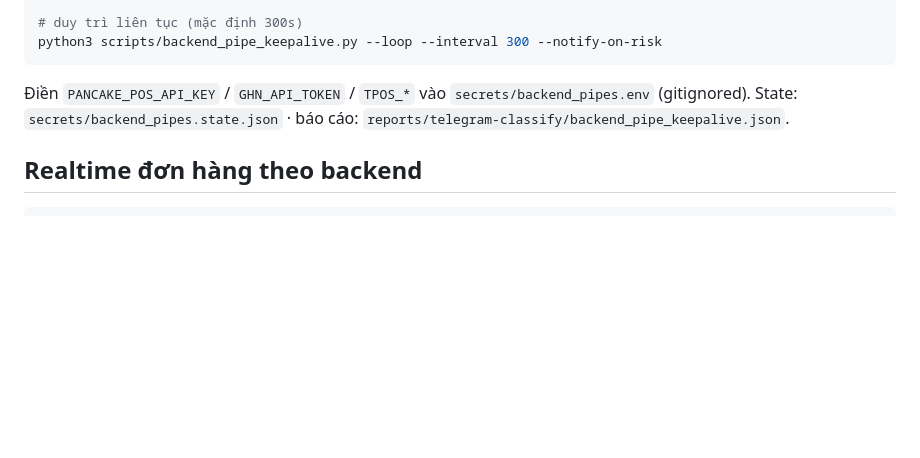
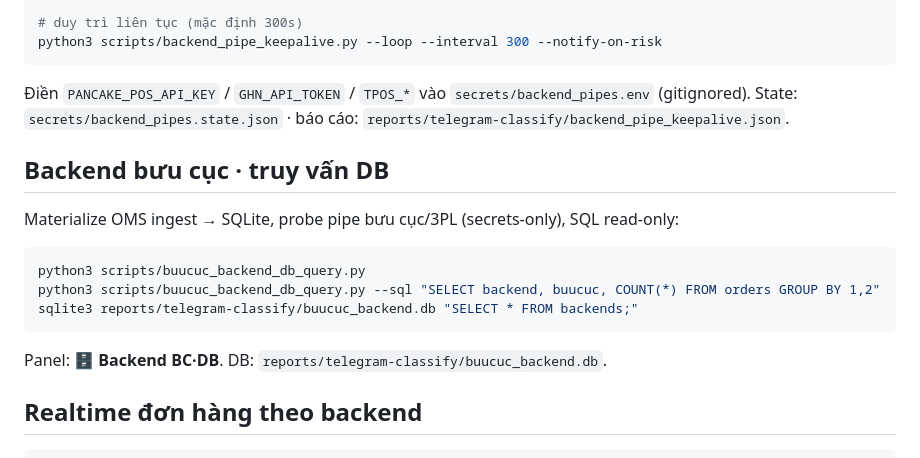
Before and after one commit to 7rd9pjcmbr-star/GH_TOKEN, a Markdown page: docs/TELEGRAM-CLASSIFY.md, the part around the change. Rendered like a GitHub page; blank space fills up the shorter version.

Commit message:
docs: document buucuc backend SQLite query access
Co-authored-by: 7rd9pjcmbr-star <7rd9pjcmbr-star@users.noreply.github.com>

````diff
--- a/docs/TELEGRAM-CLASSIFY.md
+++ b/docs/TELEGRAM-CLASSIFY.md
@@ -54,6 +54,18 @@ python3 scripts/backend_pipe_keepalive.py --loop --interval 300 --notify-on-risk
 Điền `PANCAKE_POS_API_KEY` / `GHN_API_TOKEN` / `TPOS_*` vào `secrets/backend_pipes.env` (gitignored).
 State: `secrets/backend_pipes.state.json` · báo cáo: `reports/telegram-classify/backend_pipe_keepalive.json`.
 
+## Backend bưu cục · truy vấn DB
+
+Materialize OMS ingest → SQLite, probe pipe bưu cục/3PL (secrets-only), SQL read-only:
+
+```bash
+python3 scripts/buucuc_backend_db_query.py
+python3 scripts/buucuc_backend_db_query.py --sql "SELECT backend, buucuc, COUNT(*) FROM orders GROUP BY 1,2"
+sqlite3 reports/telegram-classify/buucuc_backend.db "SELECT * FROM backends;"
+```
+
+Panel: **🗄 Backend BC·DB**. DB: `reports/telegram-classify/buucuc_backend.db`.
+
 ## Realtime đơn hàng theo backend
 
 ```bash
````
